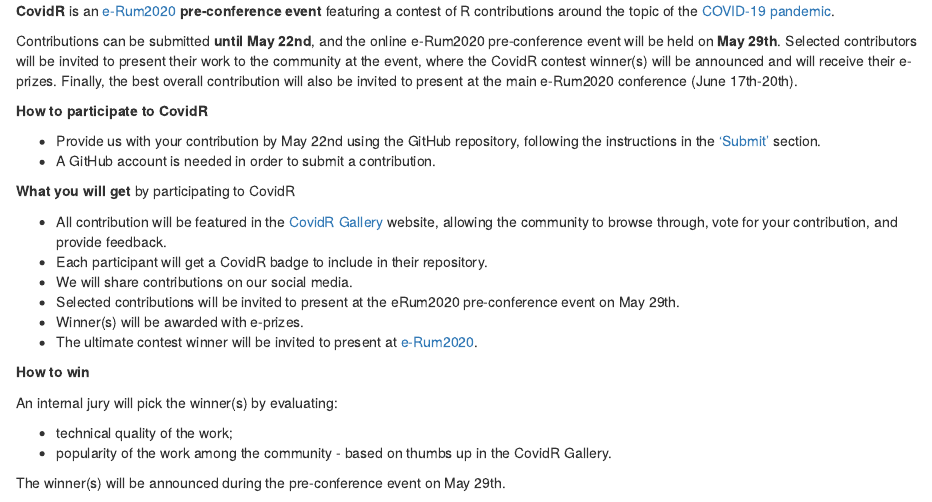
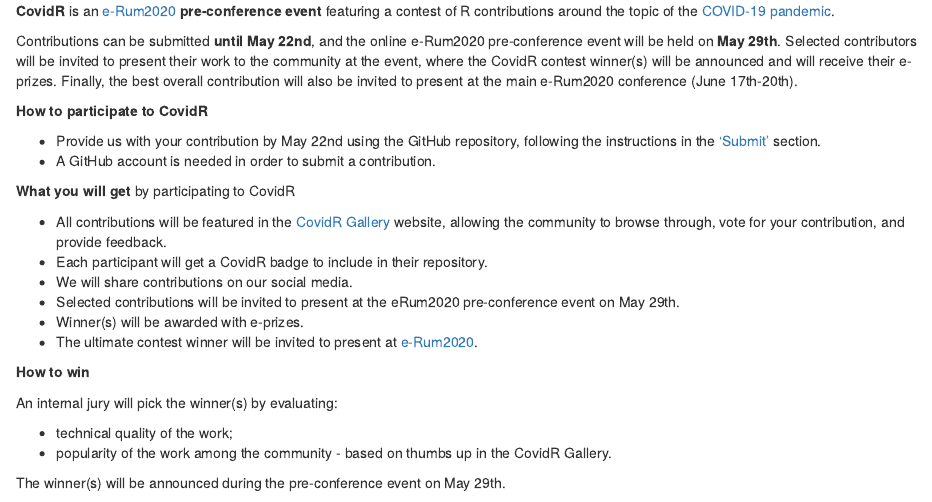
Before and after one commit to Milano-R/erum2020-covidr-contest, an R Markdown document (_fragments/covidr-intro.Rmd): the page in a window 1100 px wide, from its top. Rendered offline with R 4.5, knitr and Pandoc, with nearby package versions; drawn as R Markdown's standard HTML page in place of the format the file asks for.

Commit message:
fix typo

```diff
--- a/_fragments/covidr-intro.Rmd
+++ b/_fragments/covidr-intro.Rmd
@@ -13,7 +13,7 @@
 
 **What you will get** by participating to CovidR
 
-- All contribution will be featured in the [CovidR Gallery](https://milano-r.github.io/erum2020-covidr-contest) website, allowing the community to browse through, vote for your contribution, and provide feedback.
+- All contributions will be featured in the [CovidR Gallery](https://milano-r.github.io/erum2020-covidr-contest) website, allowing the community to browse through, vote for your contribution, and provide feedback.
 - Each participant will get a CovidR badge to include in their repository.
 - We will share contributions on our social media.
 - Selected contributions will be invited to present at the eRum2020 pre-conference event on May 29th.
```
Also changed, not shown: README.md.
